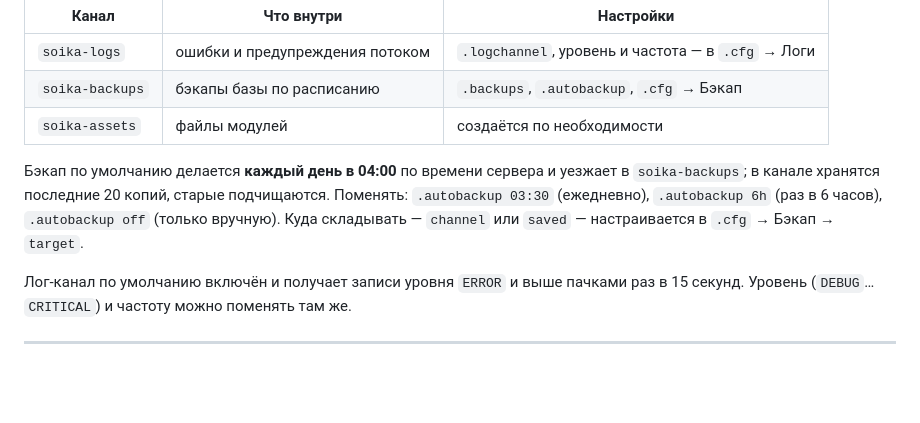
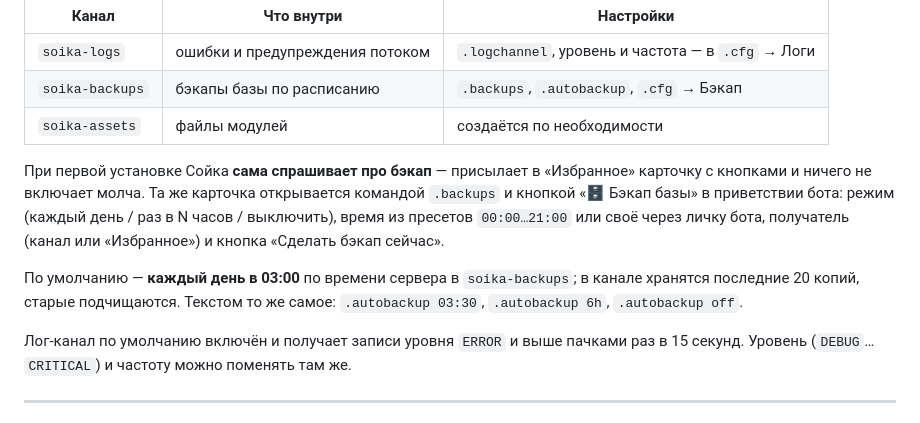
Before and after one commit to zfd430792-coder/soika, a Markdown page: README.md, the part around the change. Rendered like a GitHub page; blank space fills up the shorter version.

Commit message:
README: карточка бэкапа и вопрос при первой установке
Co-Authored-By: Claude Opus 5 <noreply@anthropic.com>

```diff
--- a/README.md
+++ b/README.md
@@ -106,11 +106,16 @@ venv/bin/python -m soika
 | `soika-backups` | бэкапы базы по расписанию | `.backups`, `.autobackup`, `.cfg` → Бэкап |
 | `soika-assets` | файлы модулей | создаётся по необходимости |
 
-Бэкап по умолчанию делается **каждый день в 04:00** по времени сервера и уезжает
-в `soika-backups`; в канале хранятся последние 20 копий, старые подчищаются.
-Поменять: `.autobackup 03:30` (ежедневно), `.autobackup 6h` (раз в 6 часов),
-`.autobackup off` (только вручную). Куда складывать — `channel` или `saved` —
-настраивается в `.cfg` → Бэкап → `target`.
+При первой установке Сойка **сама спрашивает про бэкап** — присылает в «Избранное»
+карточку с кнопками и ничего не включает молча. Та же карточка открывается
+командой `.backups` и кнопкой «🗄 Бэкап базы» в приветствии бота: режим
+(каждый день / раз в N часов / выключить), время из пресетов `00:00…21:00`
+или своё через личку бота, получатель (канал или «Избранное») и кнопка
+«Сделать бэкап сейчас».
+
+По умолчанию — **каждый день в 03:00** по времени сервера в `soika-backups`;
+в канале хранятся последние 20 копий, старые подчищаются. Текстом то же самое:
+`.autobackup 03:30`, `.autobackup 6h`, `.autobackup off`.
 
 Лог-канал по умолчанию включён и получает записи уровня `ERROR` и выше пачками
 раз в 15 секунд. Уровень (`DEBUG`…`CRITICAL`) и частоту можно поменять там же.
```
